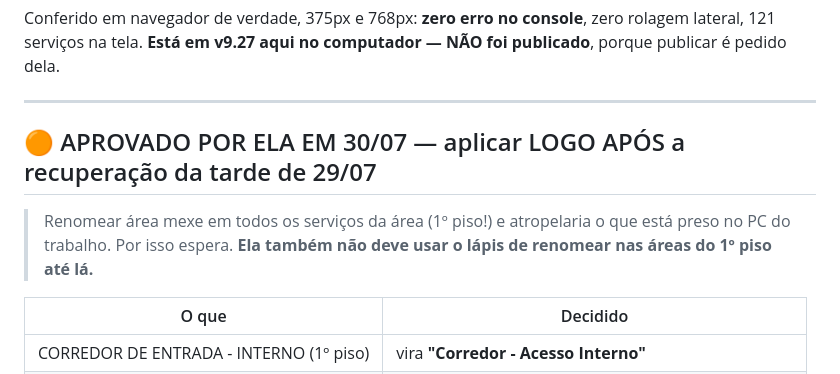
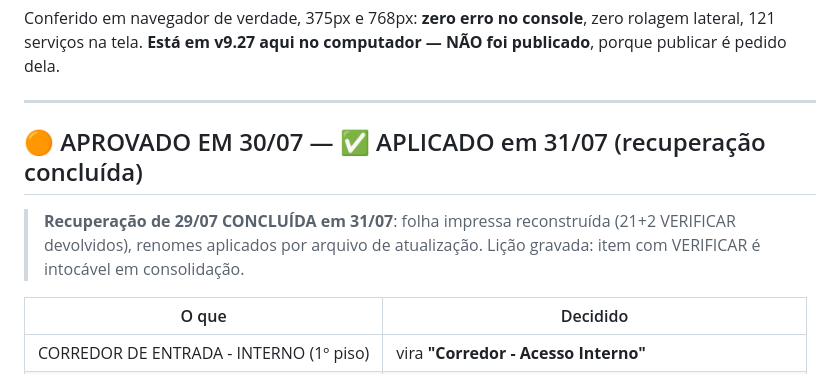
Before and after one commit to leticiaoliveira-gh/banco-demandas, a Markdown page: PENDENCIAS.md, the part around the change. Rendered like a GitHub page.

Commit message:
PENDENCIAS: recuperacao de 29/07 concluida, renomes aplicados
Co-Authored-By: Claude Opus 5 <noreply@anthropic.com>

```diff
--- a/PENDENCIAS.md
+++ b/PENDENCIAS.md
@@ -40,11 +40,9 @@ porque publicar é pedido dela.
 ---
 
 
-## 🟠 APROVADO POR ELA EM 30/07 — aplicar LOGO APÓS a recuperação da tarde de 29/07
+## 🟠 APROVADO EM 30/07 — ✅ APLICADO em 31/07 (recuperação concluída)
 
-> Renomear área mexe em todos os serviços da área (1º piso!) e atropelaria o que
-> está preso no PC do trabalho. Por isso espera. **Ela também não deve usar o
-> lápis de renomear nas áreas do 1º piso até lá.**
+> **Recuperação de 29/07 CONCLUÍDA em 31/07**: folha impressa reconstruída (21+2 VERIFICAR devolvidos), renomes aplicados por arquivo de atualização. Lição gravada: item com VERIFICAR é intocável em consolidação.
 
 | O que | Decidido |
 |---|---|
```
